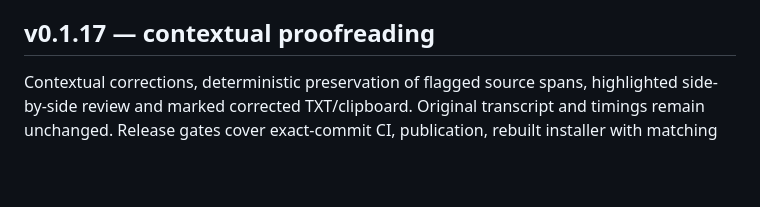
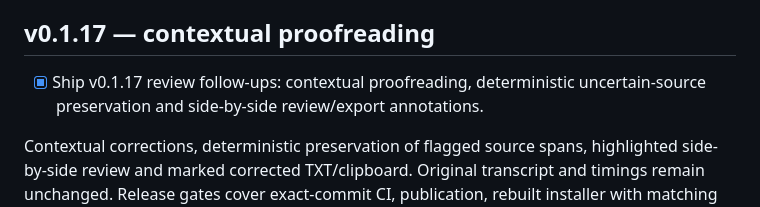
Before and after one commit to scottconverse/textflowkit, a Markdown page: docs/roadmap.md, the part around the change. Rendered like a GitHub page; blank space fills up the shorter version.

```diff
--- a/docs/roadmap.md
+++ b/docs/roadmap.md
@@ -279,4 +279,6 @@ in the active repair goal. See the [changelog](../CHANGELOG.md).
 
 ## v0.1.17 — contextual proofreading
 
+- [x] Ship v0.1.17 review follow-ups: contextual proofreading, deterministic uncertain-source preservation and side-by-side review/export annotations.
+
 Contextual corrections, deterministic preservation of flagged source spans, highlighted side-by-side review and marked corrected TXT/clipboard. Original transcript and timings remain unchanged. Release gates cover exact-commit CI, publication, rebuilt installer with matching sources/notices, owner upgrade and website verification.
```
Also changed, not shown: docs/architecture.md (+4 -0 lines).
